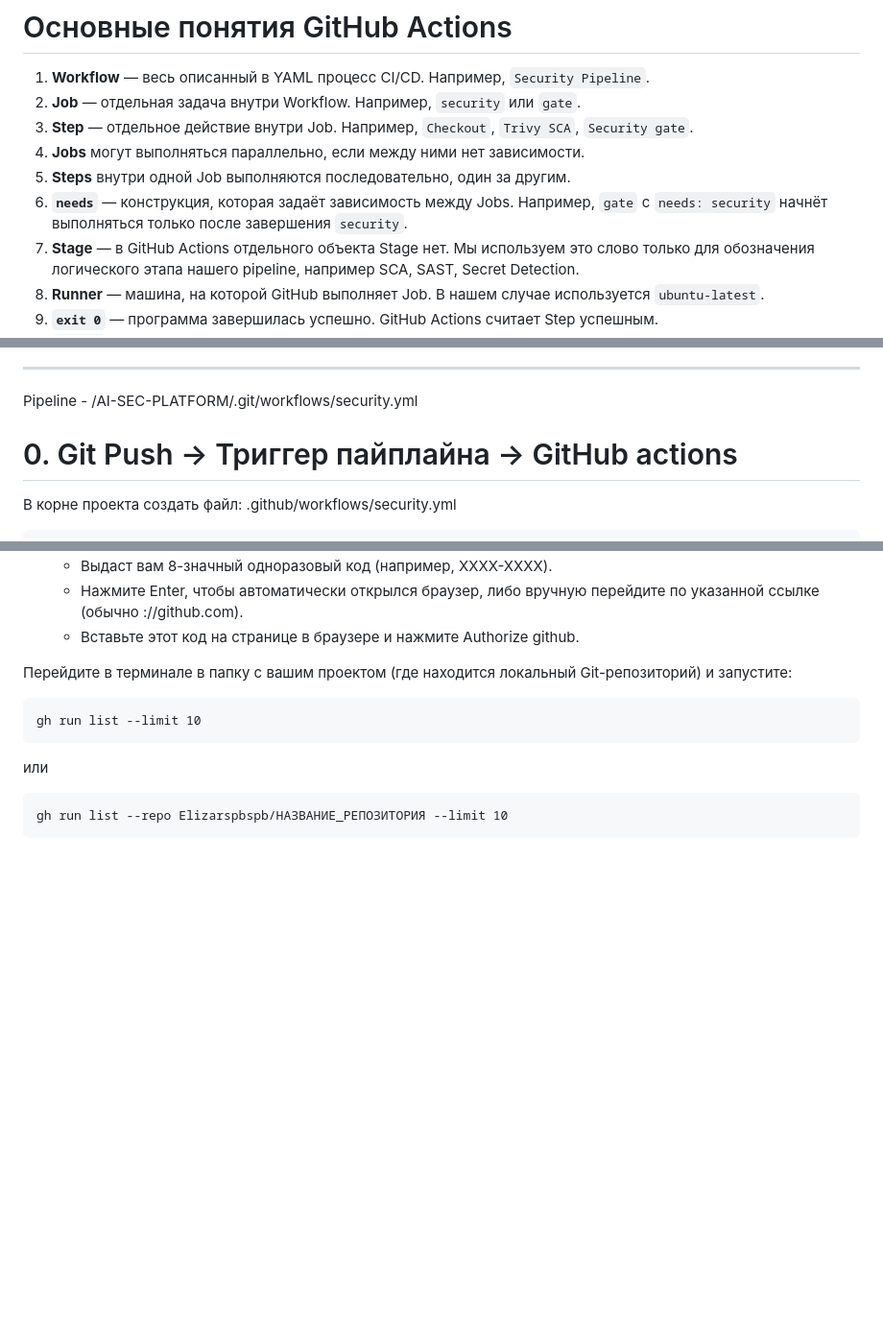
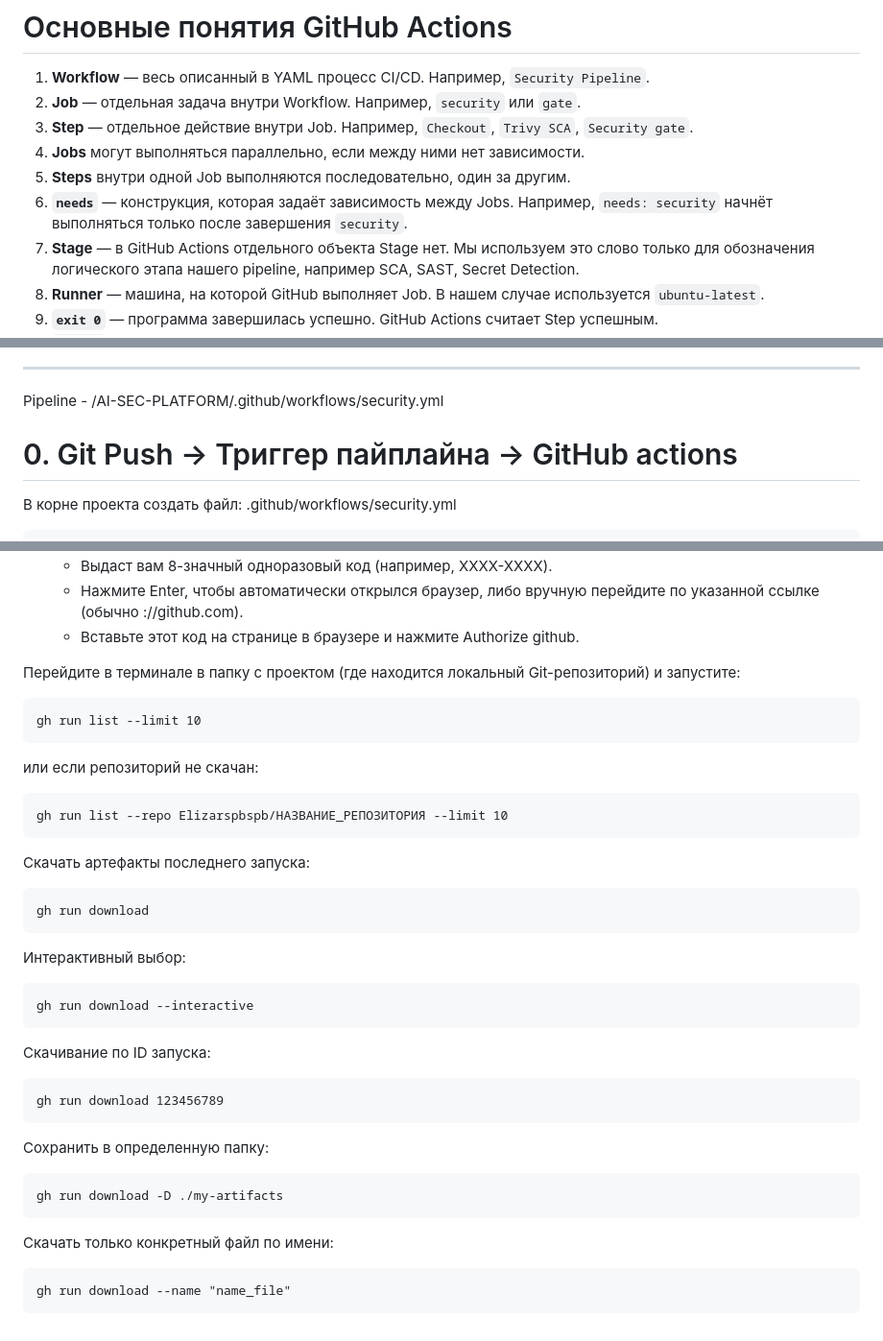
Before and after one commit to Elizarspbspb/AI-SEC-PLATFORM, a Markdown page: security/readme.md, 3 parts joined by grey strips. Shown at 96% size. Drawn GitHub-style; blank space fills up the shorter version.

Commit message:
update readme for security

````diff
--- a/security/readme.md
+++ b/security/readme.md
@@ -4,7 +4,7 @@
 3. **Step** — отдельное действие внутри Job. Например, `Checkout`, `Trivy SCA`, `Security gate`.
 4. **Jobs** могут выполняться параллельно, если между ними нет зависимости.
 5. **Steps** внутри одной Job выполняются последовательно, один за другим.
-6. **`needs`** — конструкция, которая задаёт зависимость между Jobs. Например, `gate` с `needs: security` начнёт выполняться только после завершения `security`.
+6. **`needs`** — конструкция, которая задаёт зависимость между Jobs. Например, `needs: security` начнёт выполняться только после завершения `security`.
 7. **Stage** — в GitHub Actions отдельного объекта Stage нет. Мы используем это слово только для обозначения логического этапа нашего pipeline, например SCA, SAST, Secret Detection.
 8. **Runner** — машина, на которой GitHub выполняет Job. В нашем случае используется `ubuntu-latest`.
 9. **`exit 0`** — программа завершилась успешно. GitHub Actions считает Step успешным.
@@ -19,7 +19,7 @@
 
 ---
 
-Pipeline - /AI-SEC-PLATFORM/.git/workflows/security.yml
+Pipeline - /AI-SEC-PLATFORM/.github/workflows/security.yml
 # 0. Git Push -> Триггер пайплайна -> GitHub actions
 В корне проекта создать файл: .github/workflows/security.yml
 ```
@@ -232,11 +232,31 @@ gh auth login
    * Нажмите Enter, чтобы автоматически открылся браузер, либо вручную перейдите по указанной ссылке (обычно ://github.com).
    * Вставьте этот код на странице в браузере и нажмите Authorize github.
 
-Перейдите в терминале в папку с вашим проектом (где находится локальный Git-репозиторий) и запустите:
+Перейдите в терминале в папку с проектом (где находится локальный Git-репозиторий) и запустите:
 ```
 gh run list --limit 10
 ```
-или
+или если репозиторий не скачан:
 ```
 gh run list --repo Elizarspbspb/НАЗВАНИЕ_РЕПОЗИТОРИЯ --limit 10
 ```
+Скачать артефакты последнего запуска:
+```
+gh run download
+```
+Интерактивный выбор:
+```
+gh run download --interactive
+```
+Скачивание по ID запуска:
+```
+gh run download 123456789
+```
+Сохранить в определенную папку:
+```
+gh run download -D ./my-artifacts
+```
+Скачать только конкретный файл по имени:
+```
+gh run download --name "name_file"
+```
````
Also changed, not shown: other parts of security/readme.md (+1 -1 lines).
